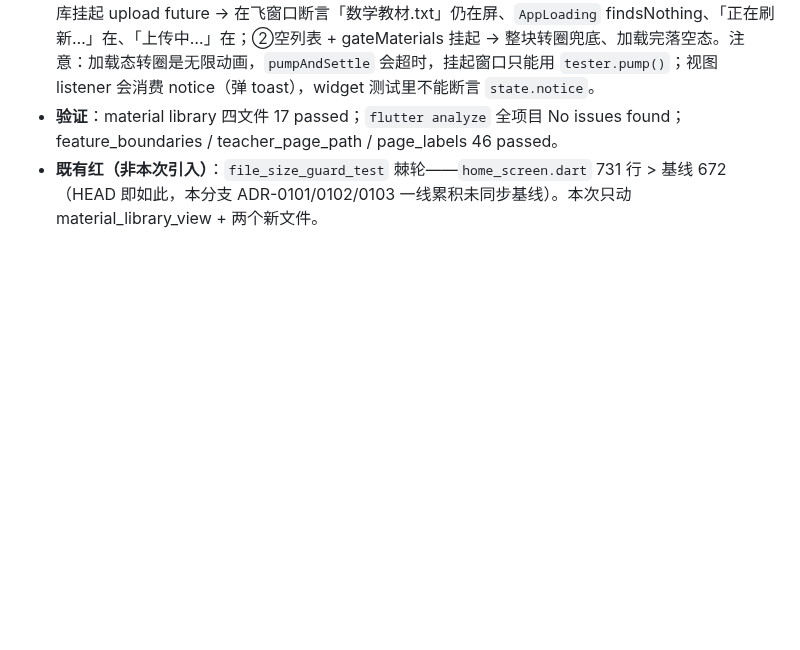
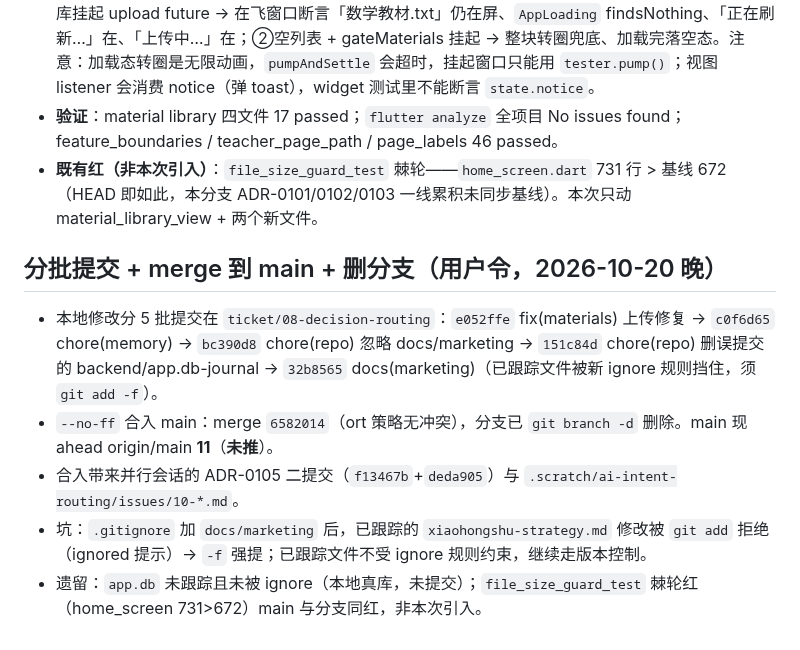
Before and after one commit to annilq/openedu, a Markdown page: .workbuddy/memory/2026-10-20.md, the part around the change. Rendered like a GitHub page; blank space fills up the shorter version.

Commit message:
chore(memory): 台账 ticket/08-decision-routing 已合入 main 并删分支（merge 6582014，未推 origin）

```diff
--- a/.workbuddy/memory/2026-10-20.md
+++ b/.workbuddy/memory/2026-10-20.md
@@ -190,3 +190,11 @@
 - **回归测试** `test/material_library_upload_keeps_list_test.dart`（2 例）：①可控 Completer 假仓库挂起 upload future → 在飞窗口断言「数学教材.txt」仍在屏、`AppLoading` findsNothing、「正在刷新…」在、「上传中…」在；②空列表 + gateMaterials 挂起 → 整块转圈兜底、加载完落空态。注意：加载态转圈是无限动画，`pumpAndSettle` 会超时，挂起窗口只能用 `tester.pump()`；视图 listener 会消费 notice（弹 toast），widget 测试里不能断言 `state.notice`。
 - **验证**：material library 四文件 17 passed；`flutter analyze` 全项目 No issues found；feature_boundaries / teacher_page_path / page_labels 46 passed。
 - **既有红（非本次引入）**：`file_size_guard_test` 棘轮——`home_screen.dart` 731 行 > 基线 672（HEAD 即如此，本分支 ADR-0101/0102/0103 一线累积未同步基线）。本次只动 material_library_view + 两个新文件。
+
+## 分批提交 + merge 到 main + 删分支（用户令，2026-10-20 晚）
+
+- 本地修改分 5 批提交在 `ticket/08-decision-routing`：`e052ffe` fix(materials) 上传修复 → `c0f6d65` chore(memory) → `bc390d8` chore(repo) 忽略 docs/marketing → `151c84d` chore(repo) 删误提交的 backend/app.db-journal → `32b8565` docs(marketing)（已跟踪文件被新 ignore 规则挡住，须 `git add -f`）。
+- `--no-ff` 合入 main：merge `6582014`（ort 策略无冲突），分支已 `git branch -d` 删除。main 现 ahead origin/main **11**（**未推**）。
+- 合入带来并行会话的 ADR-0105 二提交（`f13467b`+`deda905`）与 `.scratch/ai-intent-routing/issues/10-*.md`。
+- 坑：`.gitignore` 加 `docs/marketing` 后，已跟踪的 `xiaohongshu-strategy.md` 修改被 `git add` 拒绝（ignored 提示）→ `-f` 强提；已跟踪文件不受 ignore 规则约束，继续走版本控制。
+- 遗留：`app.db` 未跟踪且未被 ignore（本地真库，未提交）；`file_size_guard_test` 棘轮红（home_screen 731>672）main 与分支同红，非本次引入。
```
Also changed, not shown: .workbuddy/memory/MEMORY.md (+3 -3 lines).
